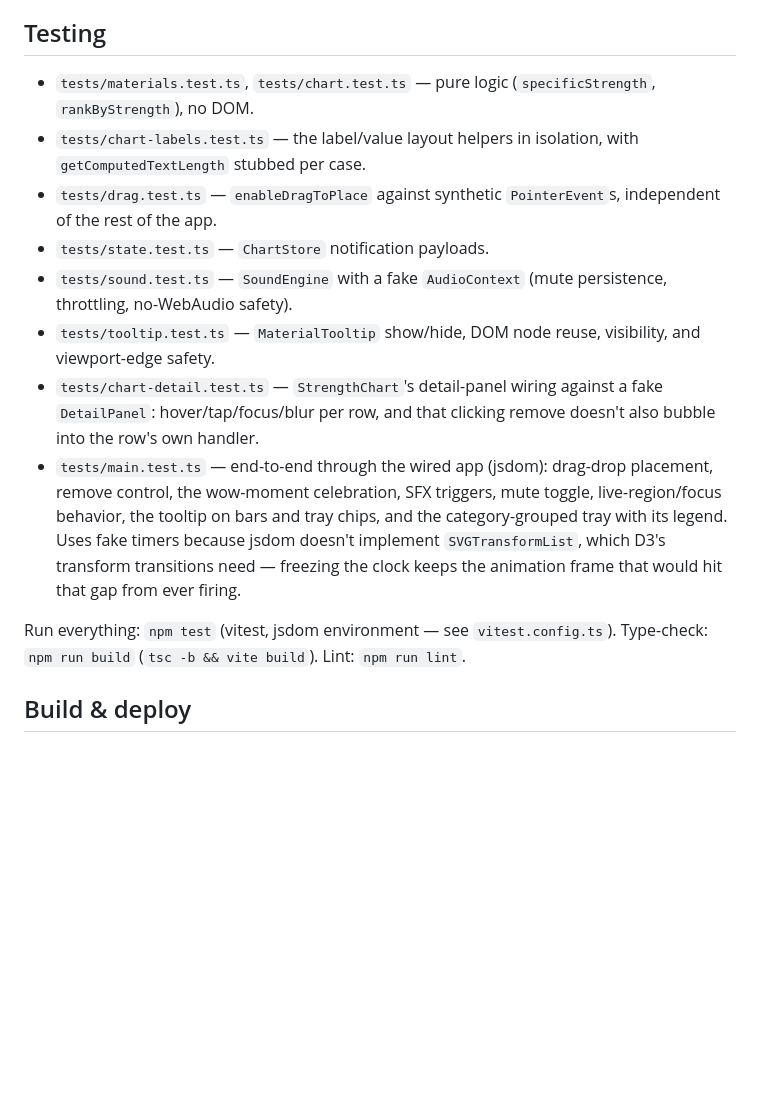
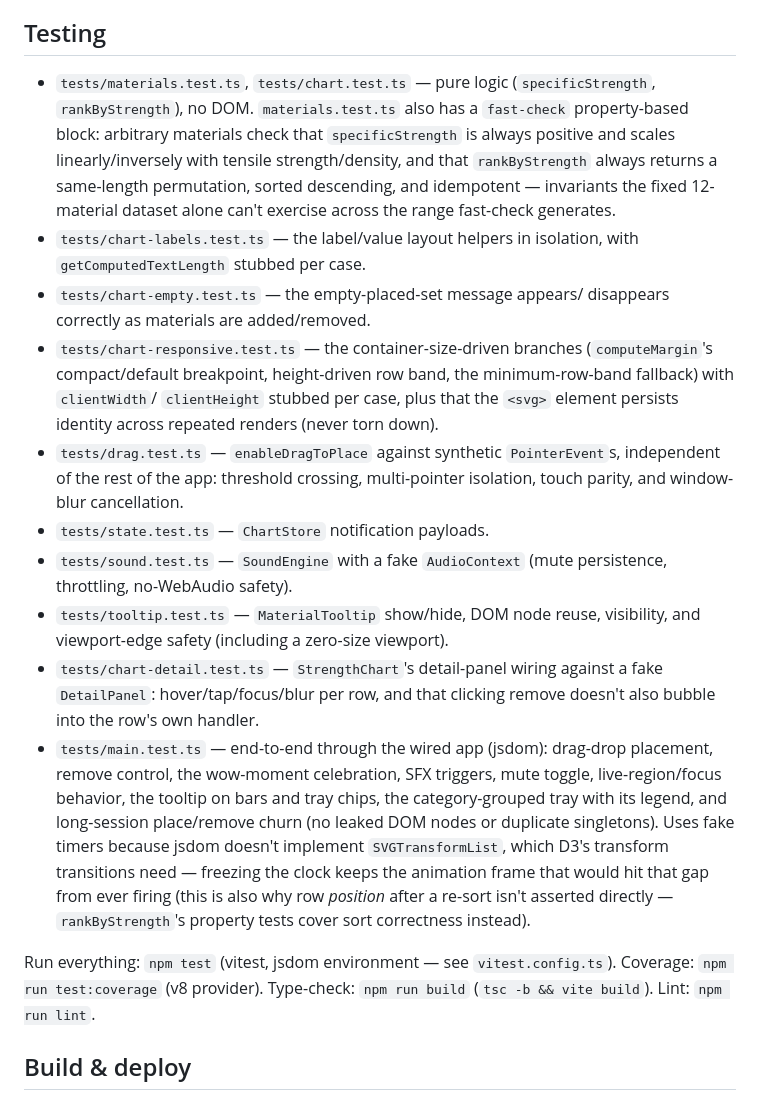
Before and after one commit to ctkrug/strength-stack, a Markdown page: docs/ARCHITECTURE.md, the part around the change. Rendered like a GitHub page; blank space fills up the shorter version.

Commit message:
docs(architecture): document this pass's new test coverage
Adds the fast-check property tests, chart-empty/chart-responsive
suites, and the long-session churn check to the testing map, and
notes why row position after a re-sort is asserted via rankByStrength
rather than the DOM directly.

```diff
--- a/docs/ARCHITECTURE.md
+++ b/docs/ARCHITECTURE.md
@@ -103,30 +103,49 @@ event, not from the store, so it never needs to trigger a re-render.
 ## Testing
 
 - `tests/materials.test.ts`, `tests/chart.test.ts` — pure logic
-  (`specificStrength`, `rankByStrength`), no DOM.
+  (`specificStrength`, `rankByStrength`), no DOM. `materials.test.ts`
+  also has a `fast-check` property-based block: arbitrary materials
+  check that `specificStrength` is always positive and scales
+  linearly/inversely with tensile strength/density, and that
+  `rankByStrength` always returns a same-length permutation, sorted
+  descending, and idempotent — invariants the fixed 12-material
+  dataset alone can't exercise across the range fast-check generates.
 - `tests/chart-labels.test.ts` — the label/value layout helpers in
   isolation, with `getComputedTextLength` stubbed per case.
+- `tests/chart-empty.test.ts` — the empty-placed-set message appears/
+  disappears correctly as materials are added/removed.
+- `tests/chart-responsive.test.ts` — the container-size-driven
+  branches (`computeMargin`'s compact/default breakpoint, height-driven
+  row band, the minimum-row-band fallback) with `clientWidth`/
+  `clientHeight` stubbed per case, plus that the `<svg>` element
+  persists identity across repeated renders (never torn down).
 - `tests/drag.test.ts` — `enableDragToPlace` against synthetic
-  `PointerEvent`s, independent of the rest of the app.
+  `PointerEvent`s, independent of the rest of the app: threshold
+  crossing, multi-pointer isolation, touch parity, and window-blur
+  cancellation.
 - `tests/state.test.ts` — `ChartStore` notification payloads.
 - `tests/sound.test.ts` — `SoundEngine` with a fake `AudioContext`
   (mute persistence, throttling, no-WebAudio safety).
 - `tests/tooltip.test.ts` — `MaterialTooltip` show/hide, DOM node reuse,
-  visibility, and viewport-edge safety.
+  visibility, and viewport-edge safety (including a zero-size viewport).
 - `tests/chart-detail.test.ts` — `StrengthChart`'s detail-panel wiring
   against a fake `DetailPanel`: hover/tap/focus/blur per row, and that
   clicking remove doesn't also bubble into the row's own handler.
 - `tests/main.test.ts` — end-to-end through the wired app (jsdom):
   drag-drop placement, remove control, the wow-moment celebration,
   SFX triggers, mute toggle, live-region/focus behavior, the tooltip on
-  bars and tray chips, and the category-grouped tray with its legend.
-  Uses fake timers because jsdom doesn't implement `SVGTransformList`,
-  which D3's transform transitions need — freezing the clock keeps the
-  animation frame that would hit that gap from ever firing.
+  bars and tray chips, the category-grouped tray with its legend, and
+  long-session place/remove churn (no leaked DOM nodes or duplicate
+  singletons). Uses fake timers because jsdom doesn't implement
+  `SVGTransformList`, which D3's transform transitions need — freezing
+  the clock keeps the animation frame that would hit that gap from
+  ever firing (this is also why row *position* after a re-sort isn't
+  asserted directly — `rankByStrength`'s property tests cover sort
+  correctness instead).
 
 Run everything: `npm test` (vitest, jsdom environment — see
-`vitest.config.ts`). Type-check: `npm run build` (`tsc -b && vite build`).
-Lint: `npm run lint`.
+`vitest.config.ts`). Coverage: `npm run test:coverage` (v8 provider).
+Type-check: `npm run build` (`tsc -b && vite build`). Lint: `npm run lint`.
 
 ## Build & deploy
 
```
